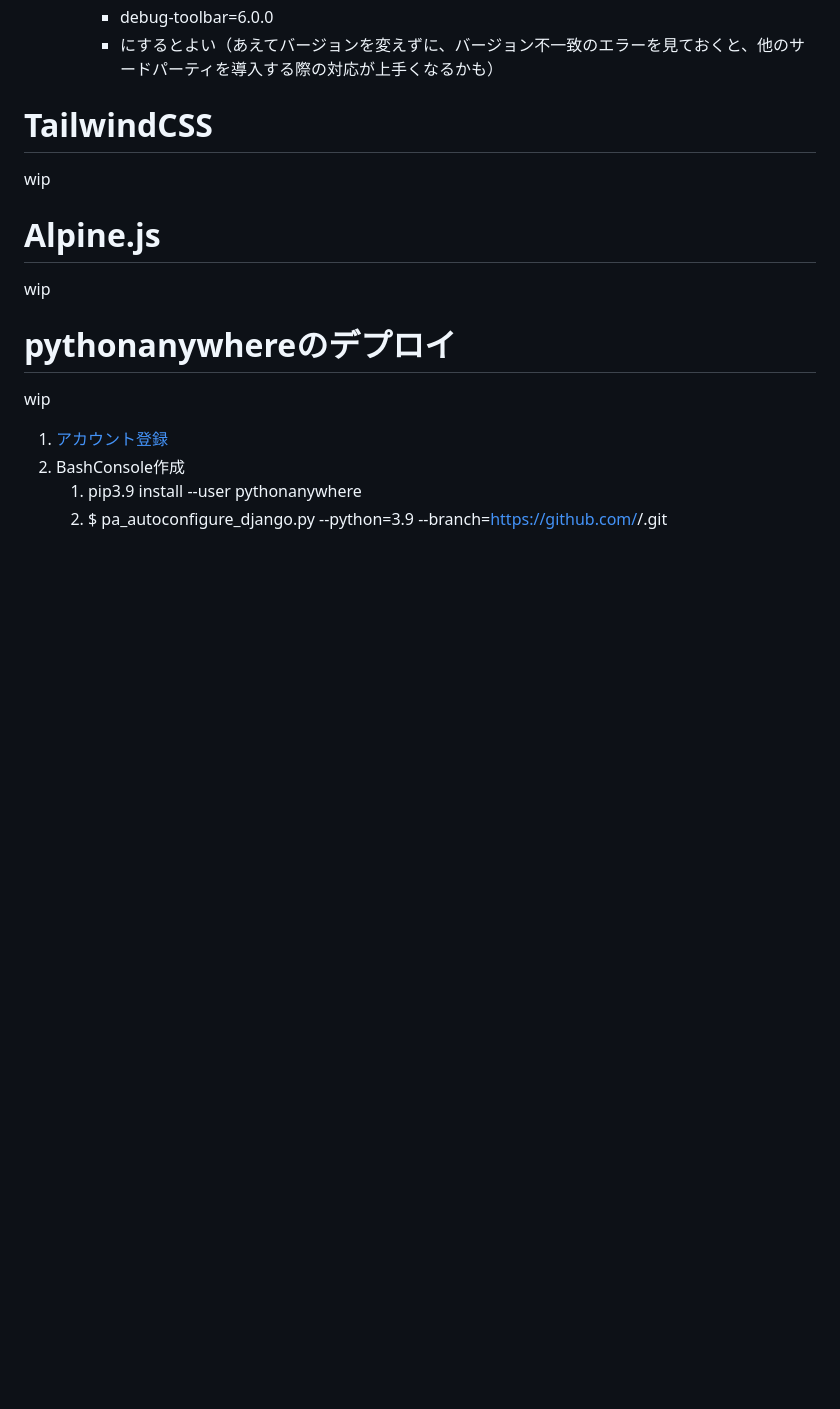
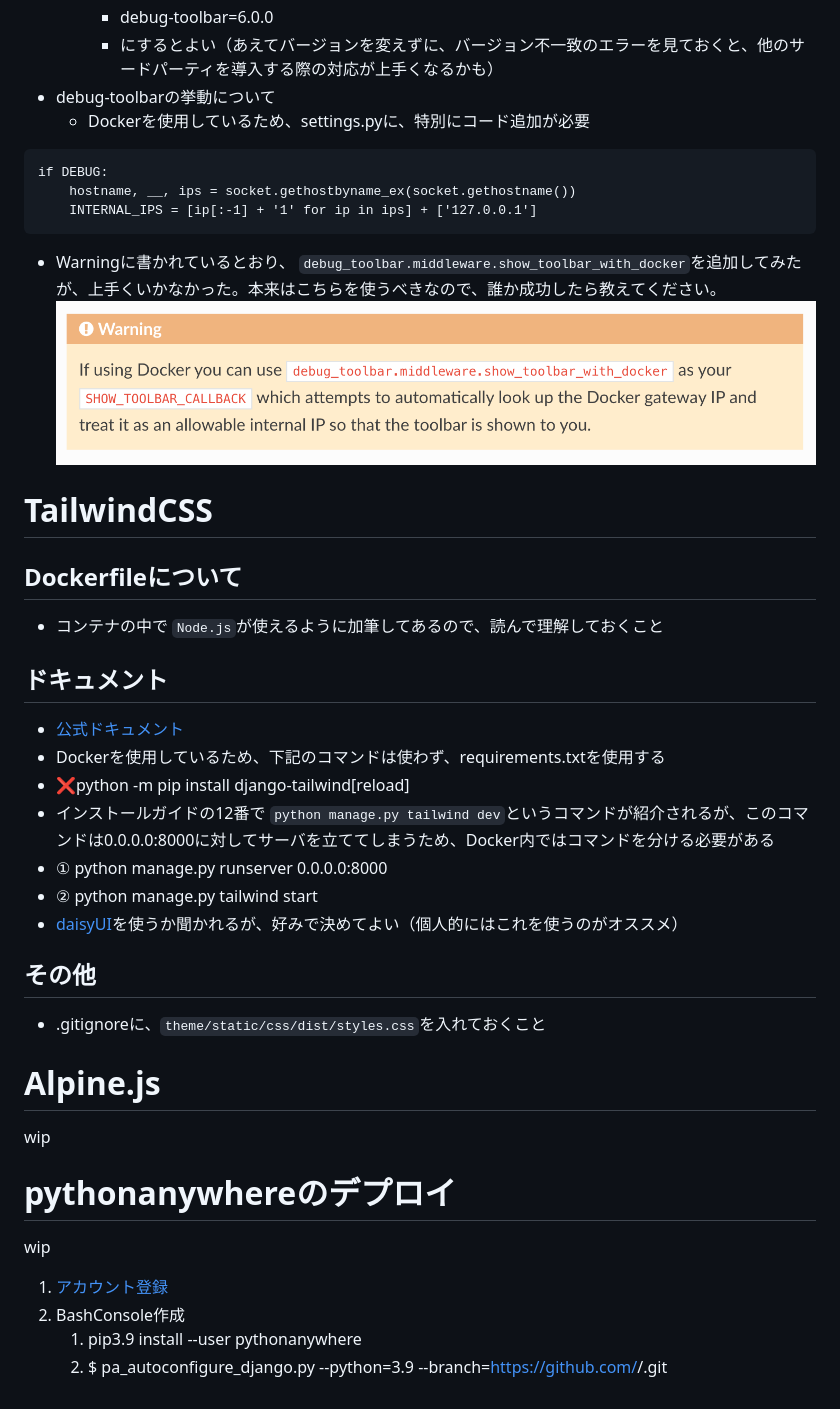
Before and after one commit to RyoSakon001/django_sample, a Markdown page: README.md, the part around the change. Drawn GitHub-style; pictures changed too: doc/images/debug_toolbar_docker.png (added); blank space fills up the shorter version.

````diff
--- a/README.md
+++ b/README.md
@@ -80,9 +80,29 @@ $ python manage.py runserver 0.0.0.0:8000
     - Django=4.2.20
     - debug-toolbar=6.0.0
     - にするとよい（あえてバージョンを変えずに、バージョン不一致のエラーを見ておくと、他のサードパーティを導入する際の対応が上手くなるかも）
+- debug-toolbarの挙動について
+  - Dockerを使用しているため、settings.pyに、特別にコード追加が必要
+```:settings.py
+if DEBUG:
+    hostname, __, ips = socket.gethostbyname_ex(socket.gethostname())
+    INTERNAL_IPS = [ip[:-1] + '1' for ip in ips] + ['127.0.0.1']
+```
+- Warningに書かれているとおり、 `debug_toolbar.middleware.show_toolbar_with_docker`を追加してみたが、上手くいかなかった。本来はこちらを使うべきなので、誰か成功したら教えてください。
+![alt text](doc/images/debug_toolbar_docker.png)
 
 # TailwindCSS
-wip
+## Dockerfileについて
+- コンテナの中で `Node.js`が使えるように加筆してあるので、読んで理解しておくこと
+## ドキュメント
+- [公式ドキュメント](https://django-tailwind.readthedocs.io/en/latest/installation.html)
+- Dockerを使用しているため、下記のコマンドは使わず、requirements.txtを使用する
+- ❌python -m pip install django-tailwind[reload]
+- インストールガイドの12番で `python manage.py tailwind dev`というコマンドが紹介されるが、このコマンドは0.0.0.0:8000に対してサーバを立ててしまうため、Docker内ではコマンドを分ける必要がある
+- ① python manage.py runserver 0.0.0.0:8000
+- ② python manage.py tailwind start
+- [daisyUI](https://daisyui.com/)を使うか聞かれるが、好みで決めてよい（個人的にはこれを使うのがオススメ）
+## その他
+- .gitignoreに、`theme/static/css/dist/styles.css`を入れておくこと
 
 # Alpine.js
 wip
````
